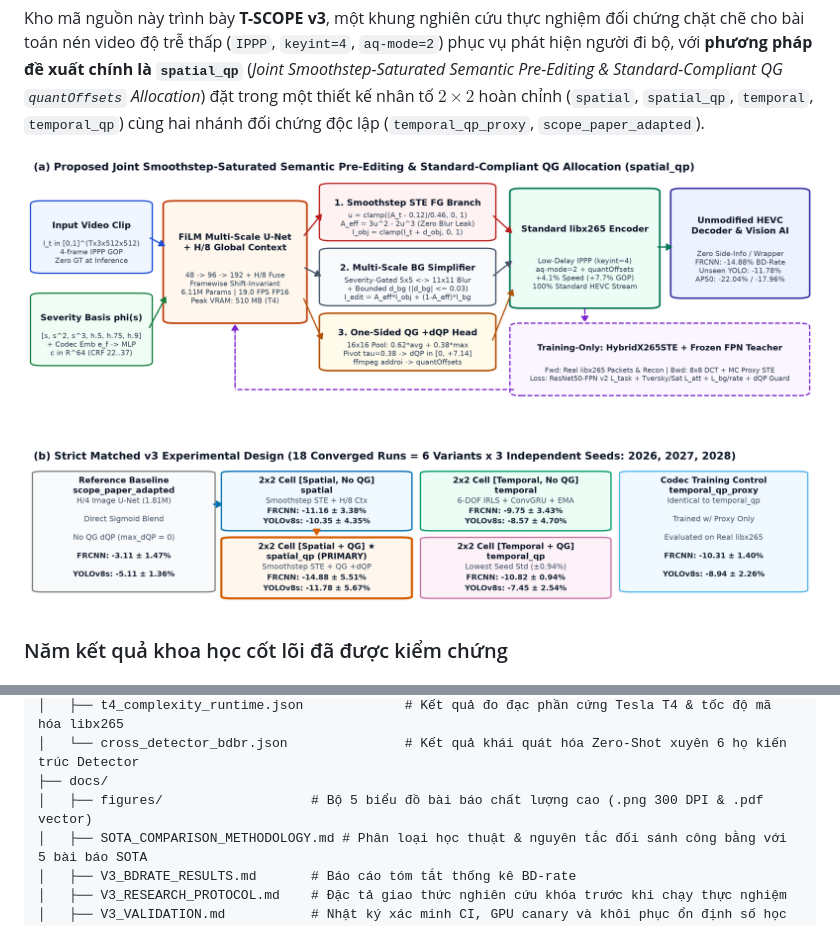
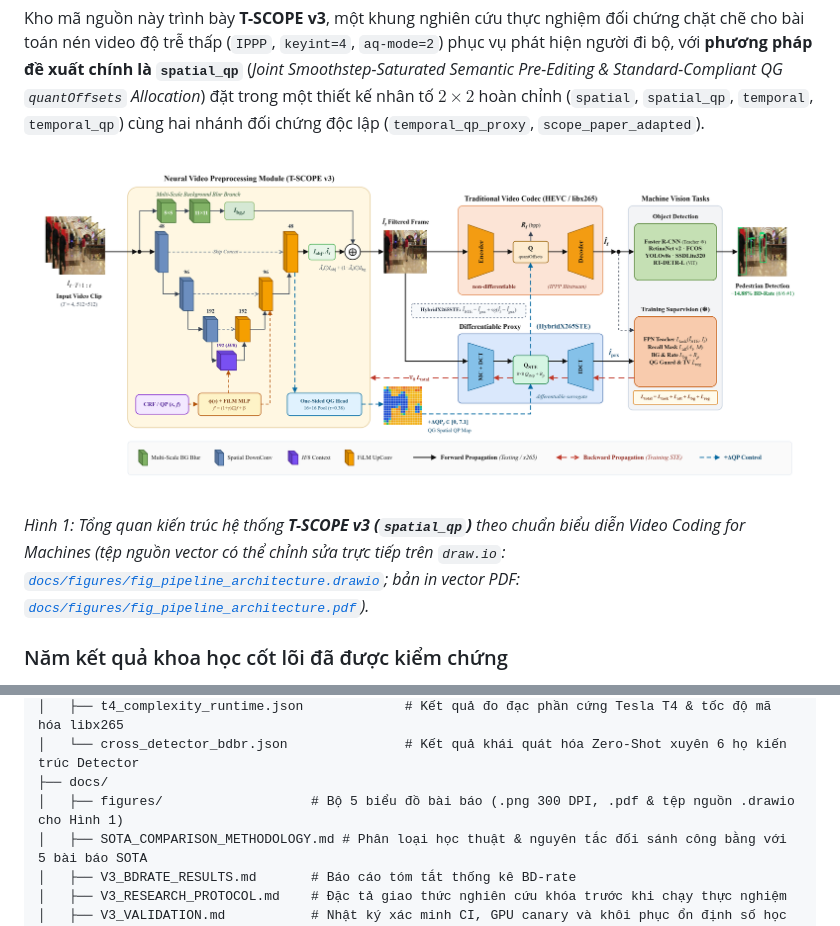
Before and after one commit to munnn01/scope_by_me, a Markdown page: README.md, 2 parts joined by grey strips. Rendered like a GitHub page; pictures changed too: docs/figures/fig_pipeline_architecture.png.

Commit message:
docs(figures): add IEEE TCSVT VCM draw.io pipeline architecture diagram

```diff
--- a/README.md
+++ b/README.md
@@ -33,7 +33,9 @@ Trong các hệ thống **Video Coding for Machines (VCM)** triển khai ngoài
 
 Kho mã nguồn này trình bày **T-SCOPE v3**, một khung nghiên cứu thực nghiệm đối chứng chặt chẽ cho bài toán nén video độ trễ thấp (`IPPP`, `keyint=4`, `aq-mode=2`) phục vụ phát hiện người đi bộ, với **phương pháp đề xuất chính là `spatial_qp`** (*Joint Smoothstep-Saturated Semantic Pre-Editing & Standard-Compliant QG `quantOffsets` Allocation*) đặt trong một thiết kế nhân tố $2\times 2$ hoàn chỉnh (`spatial`, `spatial_qp`, `temporal`, `temporal_qp`) cùng hai nhánh đối chứng độc lập (`temporal_qp_proxy`, `scope_paper_adapted`).
 
-![Kiến trúc tổng thể phương pháp đề xuất spatial_qp và thiết kế thực nghiệm nhân tố 2x2](docs/figures/fig_pipeline_architecture.png)
+![Tổng quan kiến trúc hệ thống VCM T-SCOPE v3 (spatial_qp): tiền xử lý ngữ nghĩa đa tỷ lệ, phân bổ lượng tử hóa QG hợp chuẩn và huấn luyện STE kép](docs/figures/fig_pipeline_architecture.png)
+
+*Hình 1: Tổng quan kiến trúc hệ thống **T-SCOPE v3 (`spatial_qp`)** theo chuẩn biểu diễn Video Coding for Machines (tệp nguồn vector có thể chỉnh sửa trực tiếp trên `draw.io`: [`docs/figures/fig_pipeline_architecture.drawio`](docs/figures/fig_pipeline_architecture.drawio); bản in vector PDF: [`docs/figures/fig_pipeline_architecture.pdf`](docs/figures/fig_pipeline_architecture.pdf)).*
 
 ### Năm kết quả khoa học cốt lõi đã được kiểm chứng
 
@@ -547,7 +549,7 @@ scope_by_me/
 │   ├── t4_complexity_runtime.json             # Kết quả đo đạc phần cứng Tesla T4 & tốc độ mã hóa libx265
 │   └── cross_detector_bdbr.json               # Kết quả khái quát hóa Zero-Shot xuyên 6 họ kiến trúc Detector
 ├── docs/
-│   ├── figures/                   # Bộ 5 biểu đồ bài báo chất lượng cao (.png 300 DPI & .pdf vector)
+│   ├── figures/                   # Bộ 5 biểu đồ bài báo (.png 300 DPI, .pdf & tệp nguồn .drawio cho Hình 1)
 │   ├── SOTA_COMPARISON_METHODOLOGY.md # Phân loại học thuật & nguyên tắc đối sánh công bằng với 5 bài báo SOTA
 │   ├── V3_BDRATE_RESULTS.md       # Báo cáo tóm tắt thống kê BD-rate
 │   ├── V3_RESEARCH_PROTOCOL.md    # Đặc tả giao thức nghiên cứu khóa trước khi chạy thực nghiệm
```
Also changed, not shown: 3 other files.
